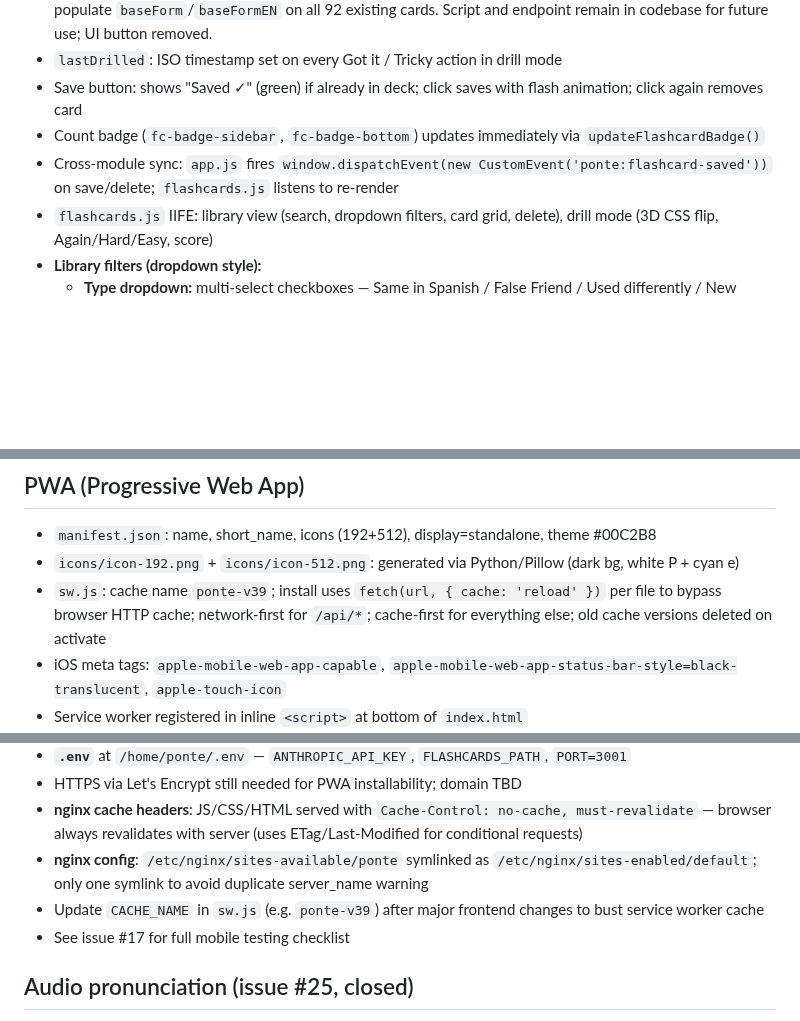
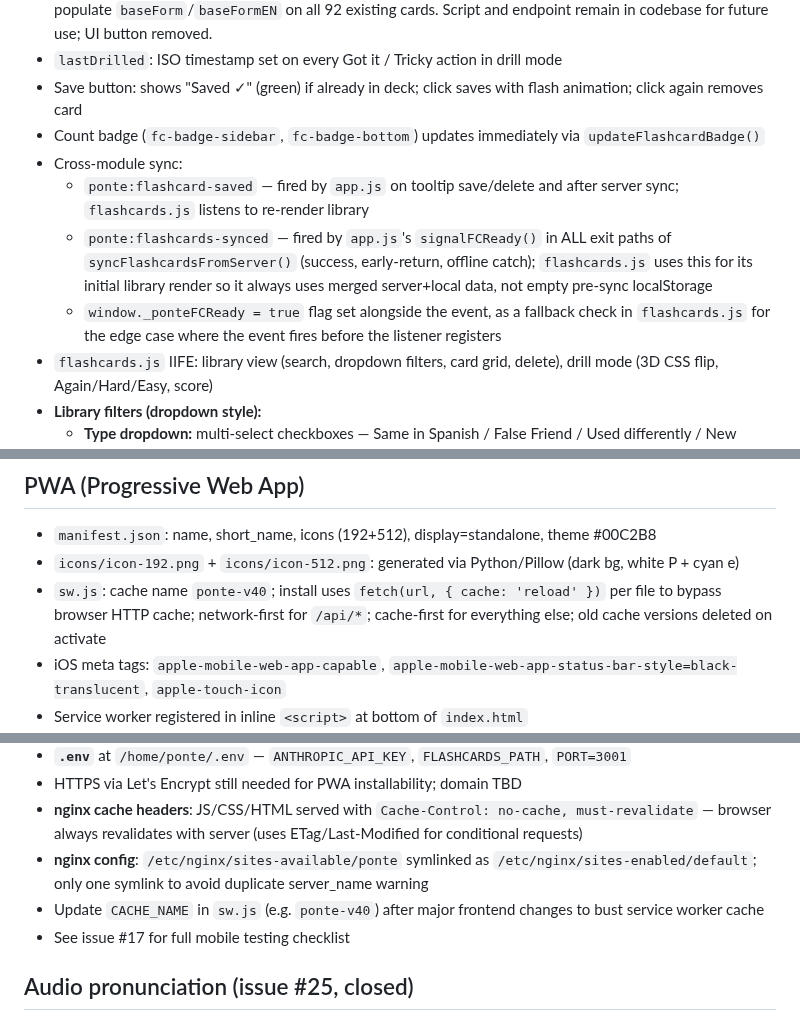
Before and after one commit to jonnylmazo-oss/ponte, a Markdown page: CLAUDE.md, 3 parts joined by grey strips. Rendered like a GitHub page; blank space fills up the shorter version.

Commit message:
docs: update CLAUDE.md for flashcard sync event pattern and SW v40
Co-Authored-By: Claude Sonnet 4.6 <noreply@anthropic.com>

```diff
--- a/CLAUDE.md
+++ b/CLAUDE.md
@@ -109,7 +109,10 @@ Generated articles are cached in `localStorage` with key `ponte_article_{topic}_
 - `lastDrilled`: ISO timestamp set on every Got it / Tricky action in drill mode
 - Save button: shows "Saved ✓" (green) if already in deck; click saves with flash animation; click again removes card
 - Count badge (`fc-badge-sidebar`, `fc-badge-bottom`) updates immediately via `updateFlashcardBadge()`
-- Cross-module sync: `app.js` fires `window.dispatchEvent(new CustomEvent('ponte:flashcard-saved'))` on save/delete; `flashcards.js` listens to re-render
+- Cross-module sync:
+  - `ponte:flashcard-saved` — fired by `app.js` on tooltip save/delete and after server sync; `flashcards.js` listens to re-render library
+  - `ponte:flashcards-synced` — fired by `app.js`'s `signalFCReady()` in ALL exit paths of `syncFlashcardsFromServer()` (success, early-return, offline catch); `flashcards.js` uses this for its initial library render so it always uses merged server+local data, not empty pre-sync localStorage
+  - `window._ponteFCReady = true` flag set alongside the event, as a fallback check in `flashcards.js` for the edge case where the event fires before the listener registers
 - `flashcards.js` IIFE: library view (search, dropdown filters, card grid, delete), drill mode (3D CSS flip, Again/Hard/Easy, score)
 - **Library filters (dropdown style):**
   - **Type dropdown:** multi-select checkboxes — Same in Spanish / False Friend / Used differently / New word; button label updates to show active selections; blue border when filtered
@@ -200,7 +203,7 @@ Generated articles are cached in `localStorage` with key `ponte_article_{topic}_
 ## PWA (Progressive Web App)
 - `manifest.json`: name, short_name, icons (192+512), display=standalone, theme #00C2B8
 - `icons/icon-192.png` + `icons/icon-512.png`: generated via Python/Pillow (dark bg, white P + cyan e)
-- `sw.js`: cache name `ponte-v39`; install uses `fetch(url, { cache: 'reload' })` per file to bypass browser HTTP cache; network-first for `/api/*`; cache-first for everything else; old cache versions deleted on activate
+- `sw.js`: cache name `ponte-v40`; install uses `fetch(url, { cache: 'reload' })` per file to bypass browser HTTP cache; network-first for `/api/*`; cache-first for everything else; old cache versions deleted on activate
 - iOS meta tags: `apple-mobile-web-app-capable`, `apple-mobile-web-app-status-bar-style=black-translucent`, `apple-touch-icon`
 - Service worker registered in inline `<script>` at bottom of `index.html`
 - Install banner: shown once on iOS Safari (not standalone), dismissable, stored in `localStorage` key `ponte_install_dismissed`
@@ -219,7 +222,7 @@ Generated articles are cached in `localStorage` with key `ponte_article_{topic}_
 - HTTPS via Let's Encrypt still needed for PWA installability; domain TBD
 - **nginx cache headers**: JS/CSS/HTML served with `Cache-Control: no-cache, must-revalidate` — browser always revalidates with server (uses ETag/Last-Modified for conditional requests)
 - **nginx config**: `/etc/nginx/sites-available/ponte` symlinked as `/etc/nginx/sites-enabled/default`; only one symlink to avoid duplicate server_name warning
-- Update `CACHE_NAME` in `sw.js` (e.g. `ponte-v39`) after major frontend changes to bust service worker cache
+- Update `CACHE_NAME` in `sw.js` (e.g. `ponte-v40`) after major frontend changes to bust service worker cache
 - See issue #17 for full mobile testing checklist
 
 ## Audio pronunciation (issue #25, closed)
```
